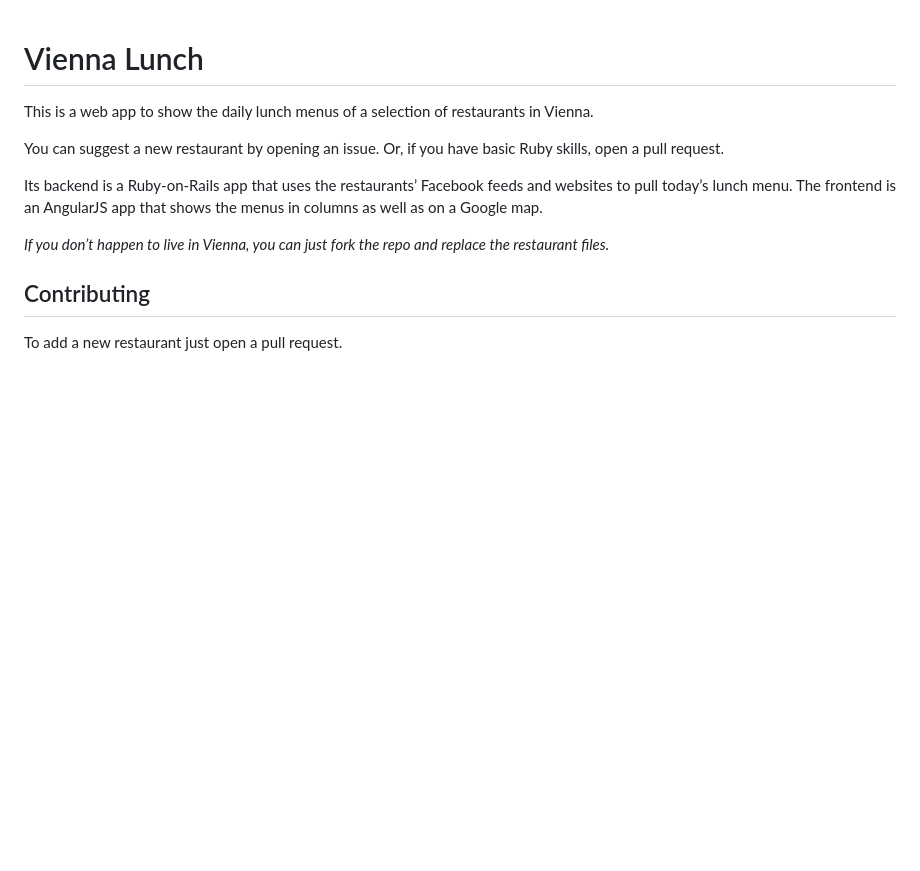
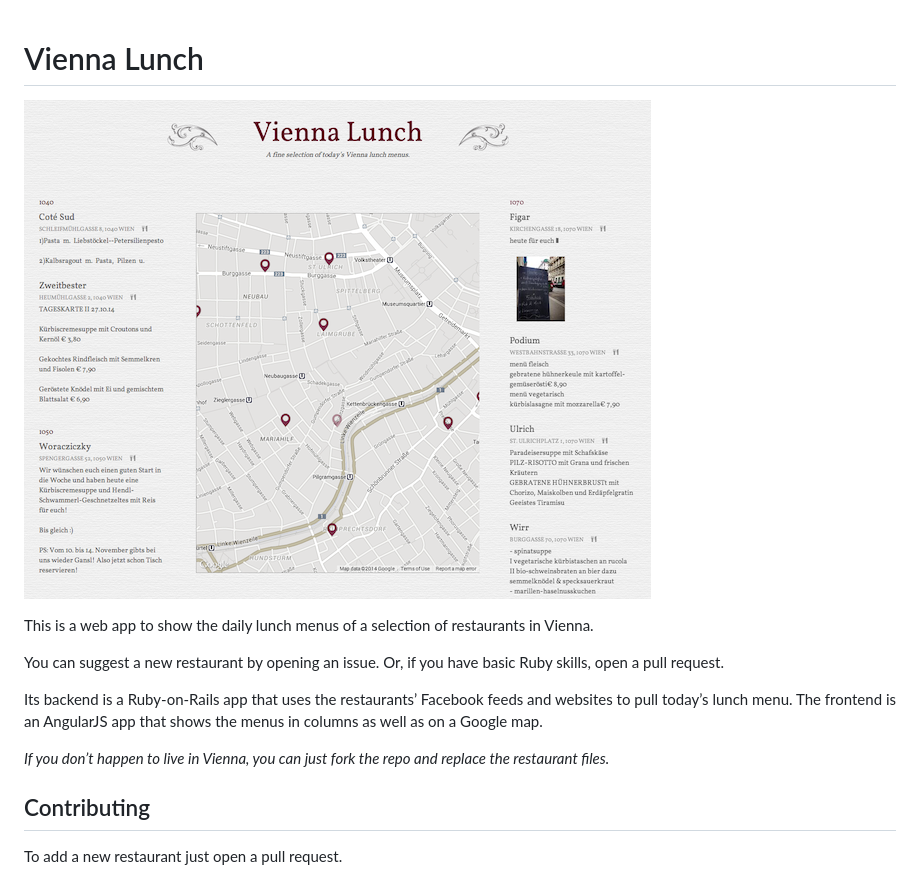
Before and after one commit to davkal/vienna-lunch, a Markdown page: README.md, the part around the change. Drawn GitHub-style; pictures changed too: screenshot.png (added); blank space fills up the shorter version.

Commit message:
added screenshot

```diff
--- a/README.md
+++ b/README.md
@@ -1,4 +1,7 @@
 # Vienna Lunch
+
+![Screenshot](screenshot.png?raw=true)
+
 This is a web app to show the daily lunch menus of a selection of restaurants in Vienna.
 
 You can suggest a new restaurant by opening an issue. Or, if you have basic Ruby skills, open a pull request.
```
